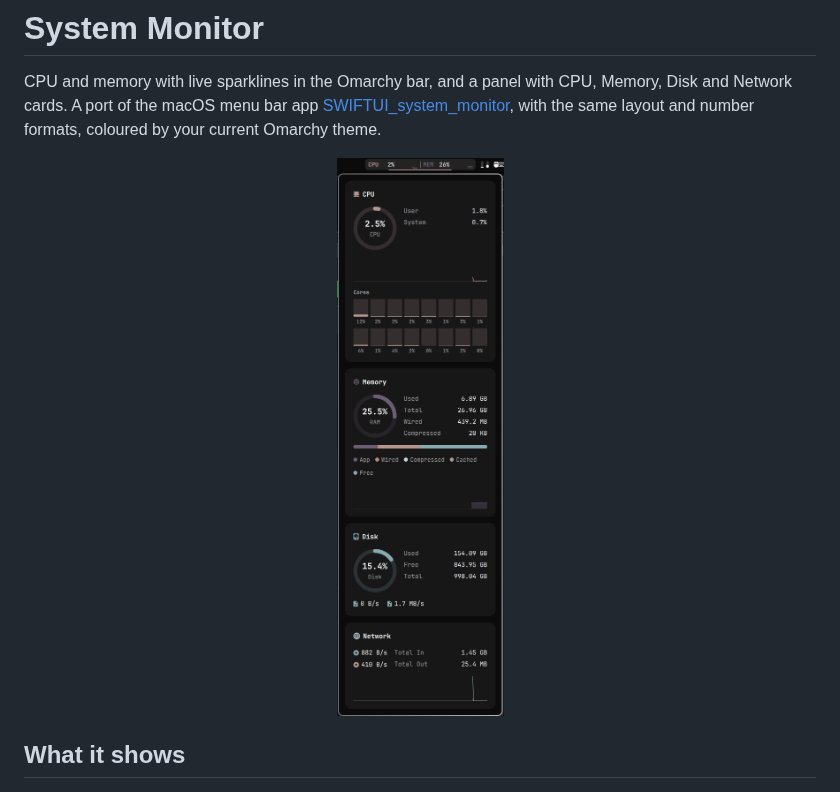
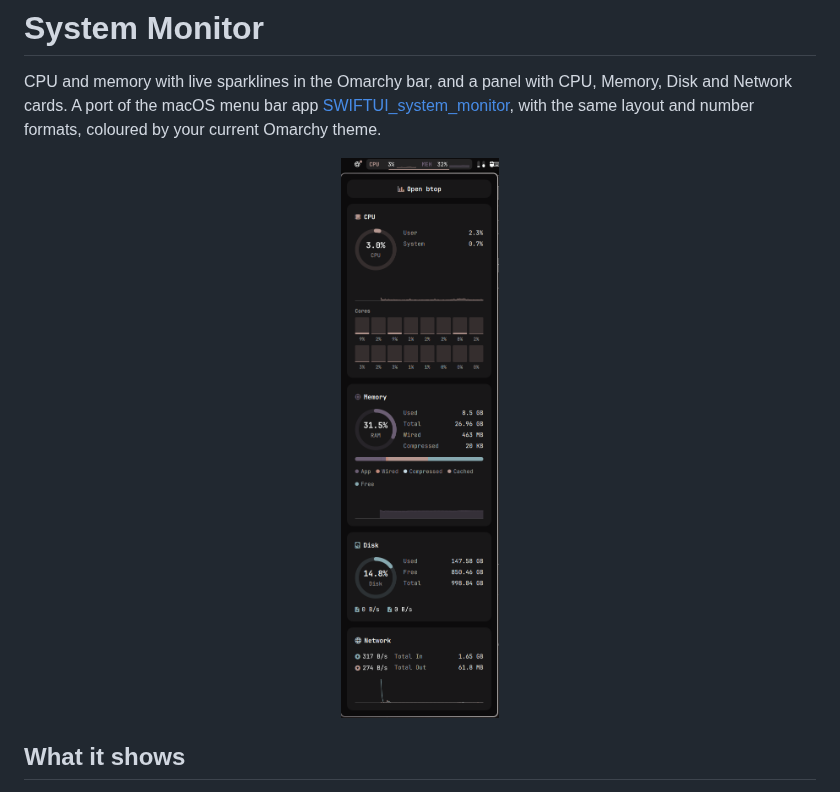
Before and after one commit to juancasanueva/omarchy-system-monitor, a Markdown page: README.md, the part around the change. Drawn GitHub-style; pictures changed too: preview.png.

Commit message:
docs: show the Open btop button in the README screenshot

```diff
--- a/README.md
+++ b/README.md
@@ -2,7 +2,7 @@
 
 CPU and memory with live sparklines in the Omarchy bar, and a panel with CPU, Memory, Disk and Network cards. A port of the macOS menu bar app [SWIFTUI_system_monitor](https://github.com/juancasanueva/SWIFTUI_system_monitor), with the same layout and number formats, coloured by your current Omarchy theme.
 
-<p align="center"><img src="preview.png?v=2" alt="System Monitor panel: CPU, Memory, Disk and Network cards" width="360"></p>
+<p align="center"><img src="preview.png?v=3" alt="System Monitor panel: CPU, Memory, Disk and Network cards" width="360"></p>
 
 ## What it shows
 
```
